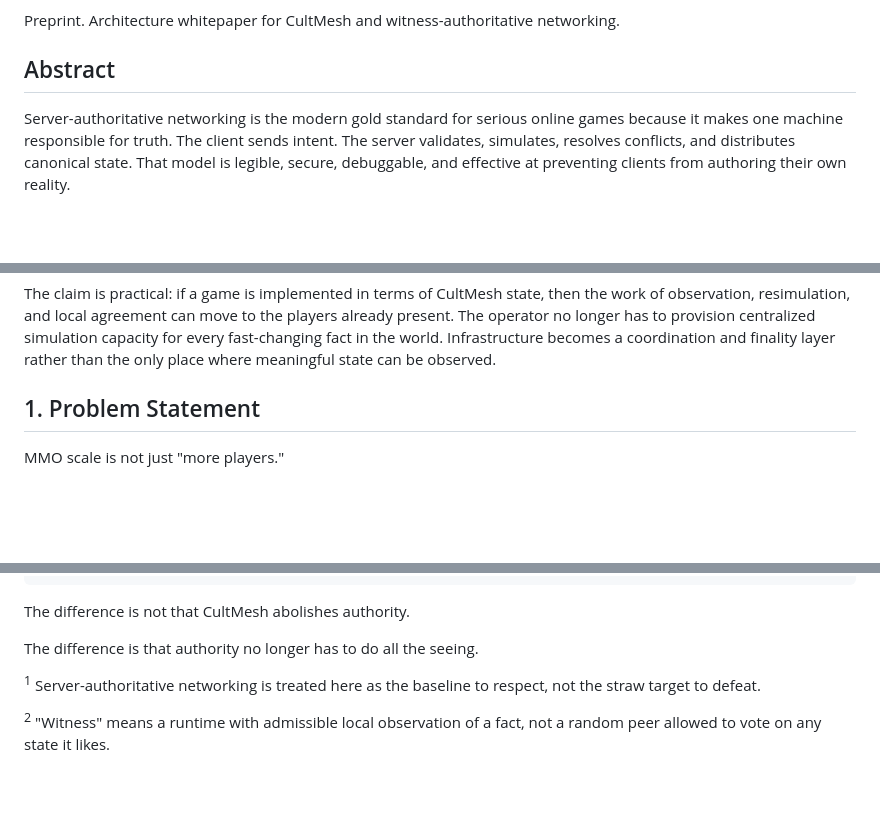
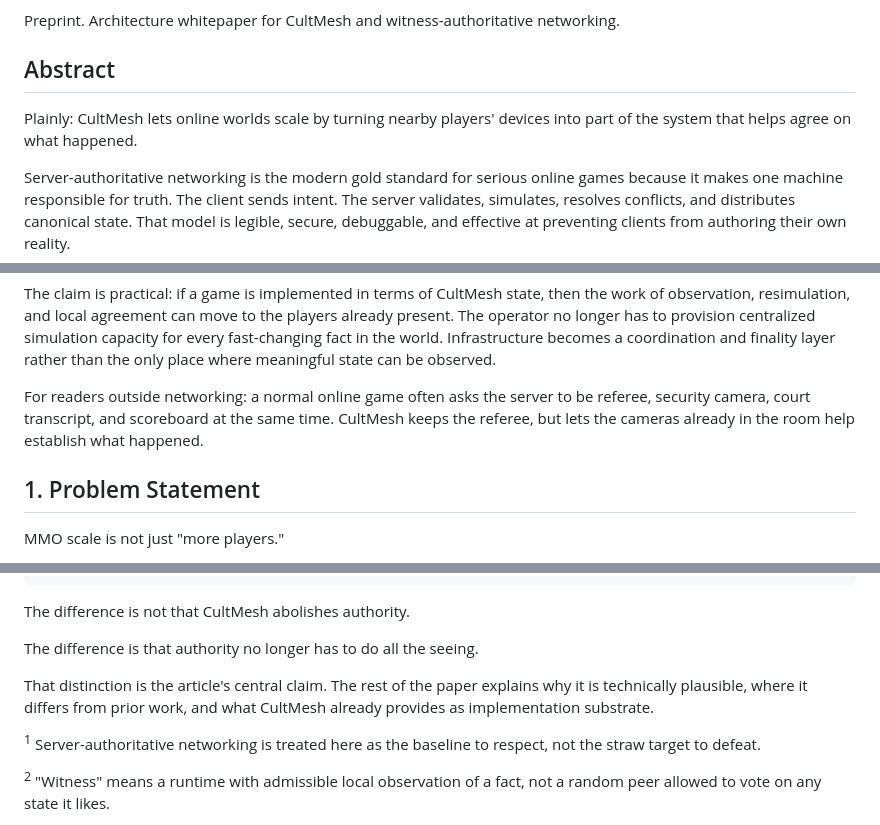
Before and after one commit to GameCult/gamecult-site, a Markdown page: GameCult/Blog/witness-authoritative-networking.md, 3 parts joined by grey strips. Drawn GitHub-style; blank space fills up the shorter version.

Commit message:
Add plain-language witness networking framing

```diff
--- a/GameCult/Blog/witness-authoritative-networking.md
+++ b/GameCult/Blog/witness-authoritative-networking.md
@@ -31,6 +31,8 @@ socialDeck: "Server-authoritative networking made games honest. Witness-authorit
 
 <div class="ritual-paper-abstract">
 
+Plainly: CultMesh lets online worlds scale by turning nearby players' devices into part of the system that helps agree on what happened.
+
 Server-authoritative networking is the modern gold standard for serious online games because it makes one machine responsible for truth. The client sends intent. The server validates, simulates, resolves conflicts, and distributes canonical state. That model is legible, secure, debuggable, and effective at preventing clients from authoring their own reality.
 
 It is also expensive when the world gets large, fast, and crowded.
@@ -52,6 +54,8 @@ It is not ordinary peer-to-peer lockstep. It is not "trust the client." It is no
 The claim is practical: if a game is implemented in terms of CultMesh state, then the work of observation, resimulation, and local agreement can move to the players already present. The operator no longer has to provision centralized simulation capacity for every fast-changing fact in the world. Infrastructure becomes a coordination and finality layer rather than the only place where meaningful state can be observed.
 
 </div>
+
+For readers outside networking: a normal online game often asks the server to be referee, security camera, court transcript, and scoreboard at the same time. CultMesh keeps the referee, but lets the cameras already in the room help establish what happened.
 
 ## 1. Problem Statement
 
@@ -91,6 +95,8 @@ client intent
 The difference is not that CultMesh abolishes authority.
 
 The difference is that authority no longer has to do all the seeing.
+
+That distinction is the article's central claim. The rest of the paper explains why it is technically plausible, where it differs from prior work, and what CultMesh already provides as implementation substrate.
 
 <footer class="ritual-paper-page-footer">
   <div class="ritual-paper-footnotes">
```
Also changed, not shown: other parts of GameCult/Blog/witness-authoritative-networking.md (+10 -0 lines).
